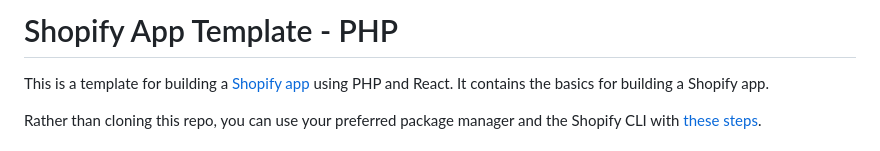
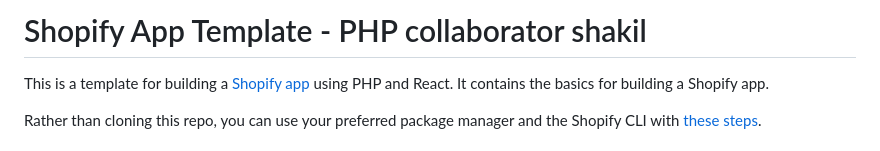
Before and after one commit to tahmidur11/preorder-manager, a Markdown page: README.md, the part around the change. Rendered like a GitHub page.

Commit message:
Shakil's first comment

```diff
--- a/README.md
+++ b/README.md
@@ -1,4 +1,4 @@
-# Shopify App Template - PHP
+# Shopify App Template - PHP collaborator shakil
 
 This is a template for building a [Shopify app](https://shopify.dev/apps/getting-started) using PHP and React. It contains the basics for building a Shopify app.
 
```
